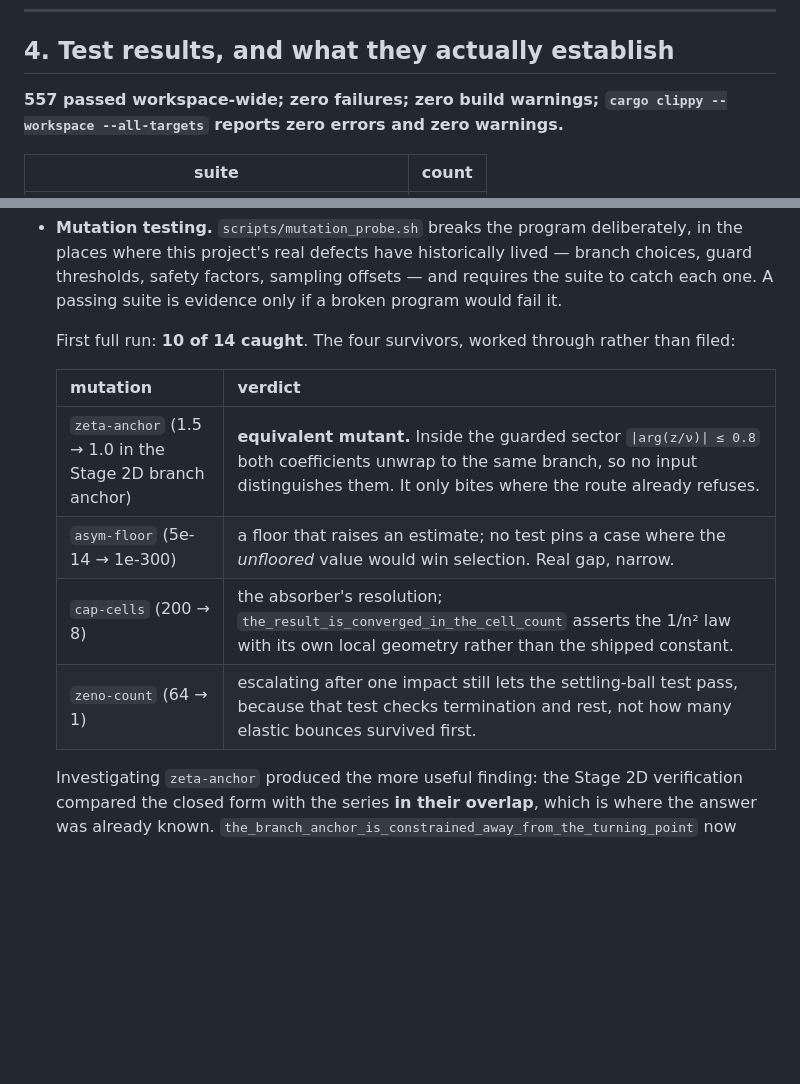
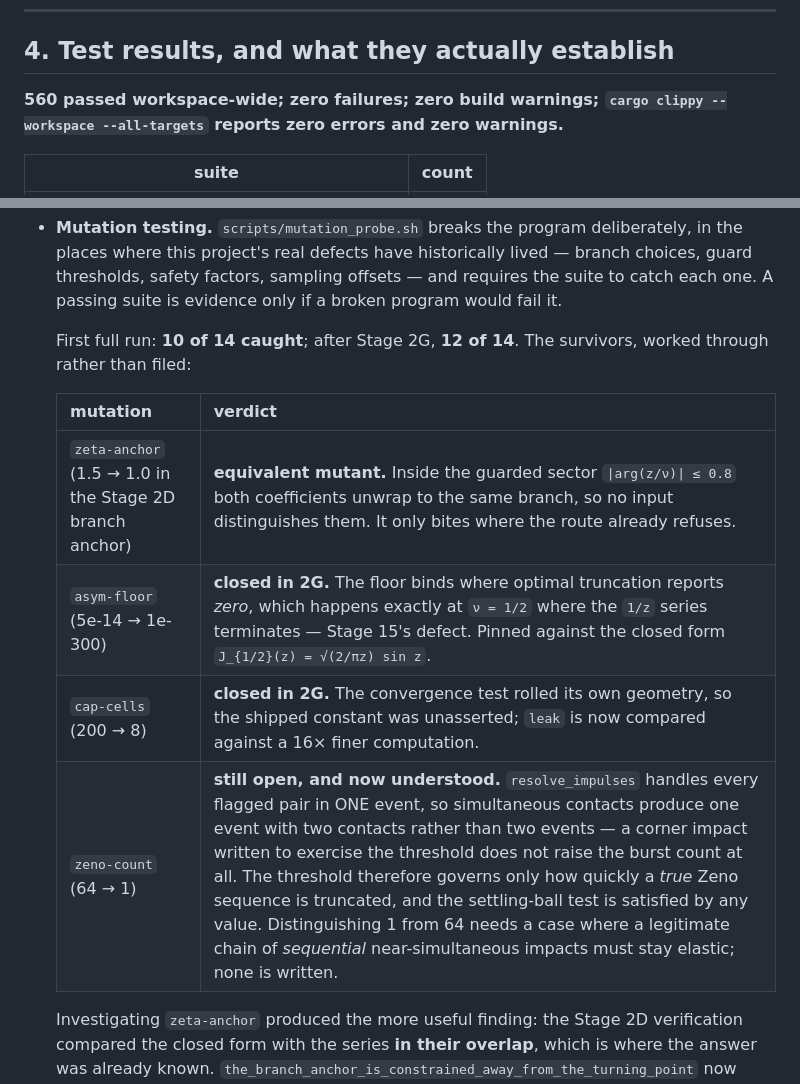
Before and after one commit to once-ere/rustSimulate, a Markdown page: SPECIAL_FUNCTIONS_PROVENANCE.md, 2 parts joined by grey strips. Rendered like a GitHub page; blank space fills up the shorter version.

Commit message:
Stage 2G: close the mutation survivors — 10/14 to 12/14, and the last two explained
Stage 24 was re-verified first, since the question was whether it needed
retrying. It does not: all three of its fixes are independently
corroborated by the probe built two stages later (debye-branch,
debye-sector and debye-ratio are all CAUGHT), and its three regression
tests pass. Its conclusions stand. What it left was one thing Stage 2F
proved untested, in the same module.

asym-floor — CLOSED. FLOOR exists because an estimate that bottoms out
too low wins every comparison in the selector (Stage 16). It binds where
optimal truncation reports exactly ZERO, and there is a place that
happens: at nu = 1/2 the 1/z Hankel series terminates, so the first
omitted term is identically 0 — Stage 15's finding that 0 x 1e14 = 0 let
this route win every comparison it entered. Pinned against the closed
form J_{1/2}(z) = sqrt(2/(pi z)) sin z at three arguments.

The first attempt used the J-Y Wronskian at the point the doc comment
cites and failed: the residual there is 4.11e-17, far below the 3.2e-14
the comment records, because a Wronskian can be small while the values
are not. The instrument was wrong, not the constant.

cap-cells — CLOSED. the_result_is_converged_in_the_cell_count builds its
own geometry to measure the 1/n^2 law, so the convergence was pinned but
the SHIPPED constant was not. `leak` is now compared against a 16x finer
computation at three parameter sets.

zeno-count — STILL OPEN, and now understood rather than merely listed.
A corner impact was written to exercise it and did not: resolve_impulses
handles every flagged pair in ONE event, so simultaneous contacts give
one event with two contacts, not two events, and the burst count never
rises. The threshold therefore governs only how fast a TRUE Zeno
sequence is truncated, where the settling-ball test is satisfied by any
value. Distinguishing 1 from 64 needs a legitimate chain of sequential
near-simultaneous impacts that must stay elastic; none is written, and
that is recorded rather than papered over.

The corner test is kept regardless — an elastic corner reflection must
preserve speed and reverse both components, and nothing asserted that.

zeta-anchor remains the documented equivalent mutant from 2F.

560 tests, 13 gates, 0 warnings, clippy clean.

Co-Authored-By: Claude Opus 5 <noreply@anthropic.com>

```diff
--- a/SPECIAL_FUNCTIONS_PROVENANCE.md
+++ b/SPECIAL_FUNCTIONS_PROVENANCE.md
@@ -161,7 +161,7 @@ record is separate and detailed:
 
 ## 4. Test results, and what they actually establish
 
-**557 passed workspace-wide; zero failures; zero build warnings;
+**560 passed workspace-wide; zero failures; zero build warnings;
 `cargo clippy --workspace --all-targets` reports zero errors and zero
 warnings.**
 
@@ -224,15 +224,15 @@ recorded here because it shaped the suite:
   sampling offsets — and requires the suite to catch each one. A passing
   suite is evidence only if a broken program would fail it.
 
-  First full run: **10 of 14 caught**. The four survivors, worked
-  through rather than filed:
+  First full run: **10 of 14 caught**; after Stage 2G, **12 of 14**.
+  The survivors, worked through rather than filed:
 
   | mutation | verdict |
   |---|---|
   | `zeta-anchor` (1.5 → 1.0 in the Stage 2D branch anchor) | **equivalent mutant.** Inside the guarded sector `\|arg(z/ν)\| ≤ 0.8` both coefficients unwrap to the same branch, so no input distinguishes them. It only bites where the route already refuses. |
-  | `asym-floor` (5e-14 → 1e-300) | a floor that raises an estimate; no test pins a case where the *unfloored* value would win selection. Real gap, narrow. |
-  | `cap-cells` (200 → 8) | the absorber's resolution; `the_result_is_converged_in_the_cell_count` asserts the 1/n² law with its own local geometry rather than the shipped constant. |
-  | `zeno-count` (64 → 1) | escalating after one impact still lets the settling-ball test pass, because that test checks termination and rest, not how many elastic bounces survived first. |
+  | `asym-floor` (5e-14 → 1e-300) | **closed in 2G.** The floor binds where optimal truncation reports *zero*, which happens exactly at `ν = 1/2` where the `1/z` series terminates — Stage 15's defect. Pinned against the closed form `J_{1/2}(z) = √(2/πz) sin z`. |
+  | `cap-cells` (200 → 8) | **closed in 2G.** The convergence test rolled its own geometry, so the shipped constant was unasserted; `leak` is now compared against a 16× finer computation. |
+  | `zeno-count` (64 → 1) | **still open, and now understood.** `resolve_impulses` handles every flagged pair in ONE event, so simultaneous contacts produce one event with two contacts rather than two events — a corner impact written to exercise the threshold does not raise the burst count at all. The threshold therefore governs only how quickly a *true* Zeno sequence is truncated, and the settling-ball test is satisfied by any value. Distinguishing 1 from 64 needs a case where a legitimate chain of *sequential* near-simultaneous impacts must stay elastic; none is written. |
 
   Investigating `zeta-anchor` produced the more useful finding: the
   Stage 2D verification compared the closed form with the series **in
```
Also changed, not shown: CLEANROOM_PROVENANCE.md (+1 -1 lines), EXPORT_PROVENANCE.md (+1 -1 lines).
